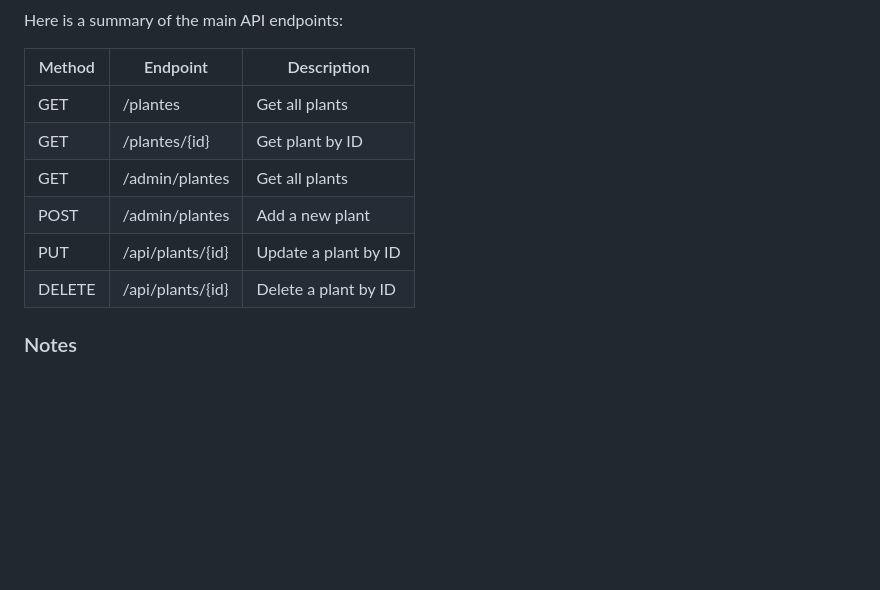
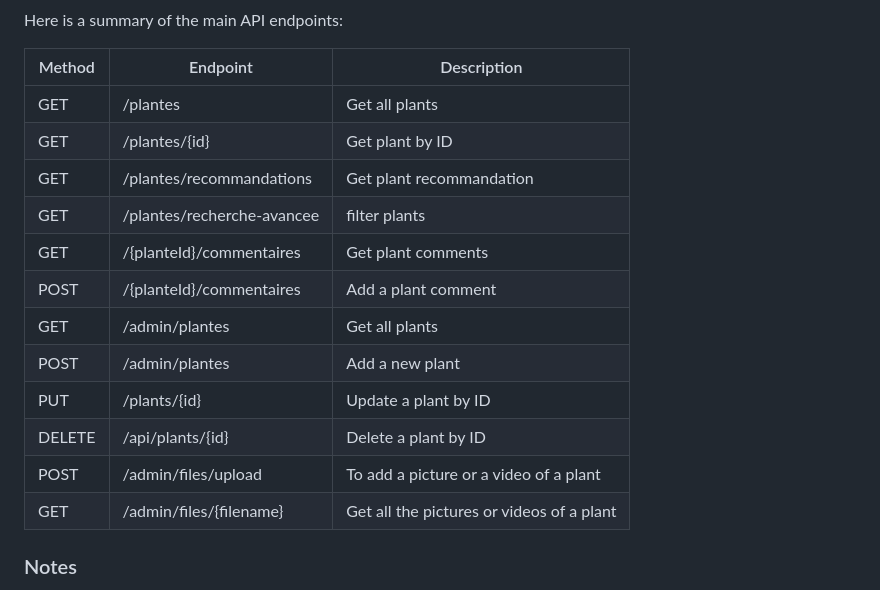
Before and after one commit to Chaimaert/Medicinal_Plants_Catalog_App, a Markdown page: README.md, the part around the change. GitHub-like rendering; blank space fills up the shorter version.

```diff
--- a/README.md
+++ b/README.md
@@ -78,10 +78,16 @@ Here is a summary of the main API endpoints:
 |--------|---------------------|------------------------------|
 | GET    | /plantes          | Get all plants     |
 | GET    | /plantes/{id}     | Get  plant by ID |
+| GET    | /plantes/recommandations  | Get plant recommandation|
+| GET    | /plantes/recherche-avancee  | filter plants|
+| GET    | /{planteId}/commentaires  | Get plant comments|
+| POST    | /{planteId}/commentaires  | Add a plant comment|
 | GET    | /admin/plantes     | Get all plants|
 | POST   | /admin/plantes          | Add a new plant  |
-| PUT | /api/plants/{id}     | Update a plant by ID |
+| PUT    | /plants/{id}     | Update a plant by ID |
 | DELETE | /api/plants/{id}     | Delete a plant by ID |
+| POST    | /admin/files/upload     | To add a picture or a video of a  plant|
+| GET    | /admin/files/{filename}   | Get all the pictures or videos of a  plant|
 
 ### Notes
 
```
